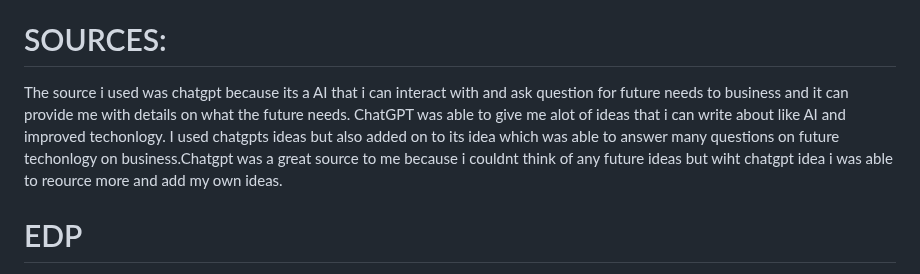
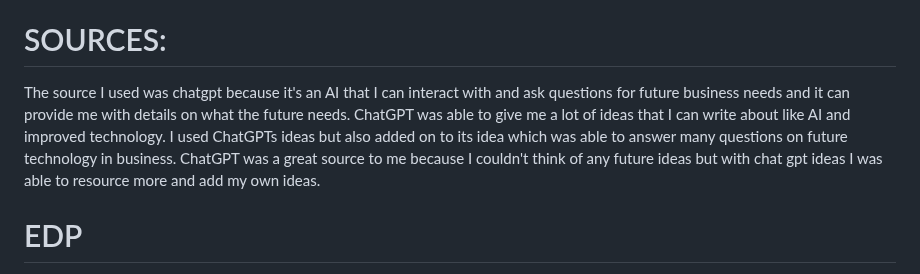
Before and after one commit to leolin2351/sep10-freedom-project, a Markdown page: blog/entry03.md, the part around the change. Drawn GitHub-style.

````diff
--- a/blog/entry03.md
+++ b/blog/entry03.md
@@ -26,7 +26,7 @@ The process of using contextual information to improve customer experiences and
 ```
 <p>This techonlogy is what we like to call the future because people have the ideas planned out but have to create it. Many of these future techonlogy are improvement or AI techonlogy. These future techonlogy allow business owners to solve problems throughout their daily life like the problems that is needed to be figure out. These techonlogy would allow business owner to grow add on to their business. It would also allow business onwer to communicate with consumer and ask question for future improvements.</p>
 <h1>SOURCES:</h1>
-<p>The source i used was chatgpt because its a AI that i can interact with and ask question for future needs to business and it can provide me with details on what the future needs. ChatGPT was able to give me alot of ideas that i can write about like AI and improved techonlogy. I used chatgpts ideas but also added on to its idea which was able to answer many questions on future techonlogy on business.Chatgpt was a great source to me because i couldnt think of any future ideas but wiht chatgpt idea i was able to reource more and add my own ideas.</p>
+<p>The source I used was chatgpt because it's an AI that I can interact with and ask questions for future business needs and it can provide me with details on what the future needs. ChatGPT was able to give me a lot of ideas that I can write about like AI and improved technology. I used ChatGPTs ideas but also added on to its idea which was able to answer many questions on future technology in business. ChatGPT was a great source to me because I couldn't think of any future ideas but with chat gpt ideas I was able to resource more and add my own ideas.</p>
 <h1>EDP</h1>
 <p> The engineering design process that I would do is something related to AI because in business.fiu.edu it states how AI would be an advantage for business owners. I can design an AI that can be an assistant because with AI assistants it can handle chores, emails, and scheduling in order to increase productivity. With the AI idea I believe it would be great for business owners because the AI assistant can take calls and inform you of the problems and solutions to save your business and how to expand it.I would create a prototype AI that works as an assistant but would need future improvement like understanding human languages. I would the AI doing what a normal assistant would do like talk about problems and future solutions. The improvement I would make is making sure the AI would understand every human language and also obey the owner and cause chaos. I would give a presentation and allow people to see what this AI assistant can do and also record the positive and negative of an AI assistant.</p>
 
````
